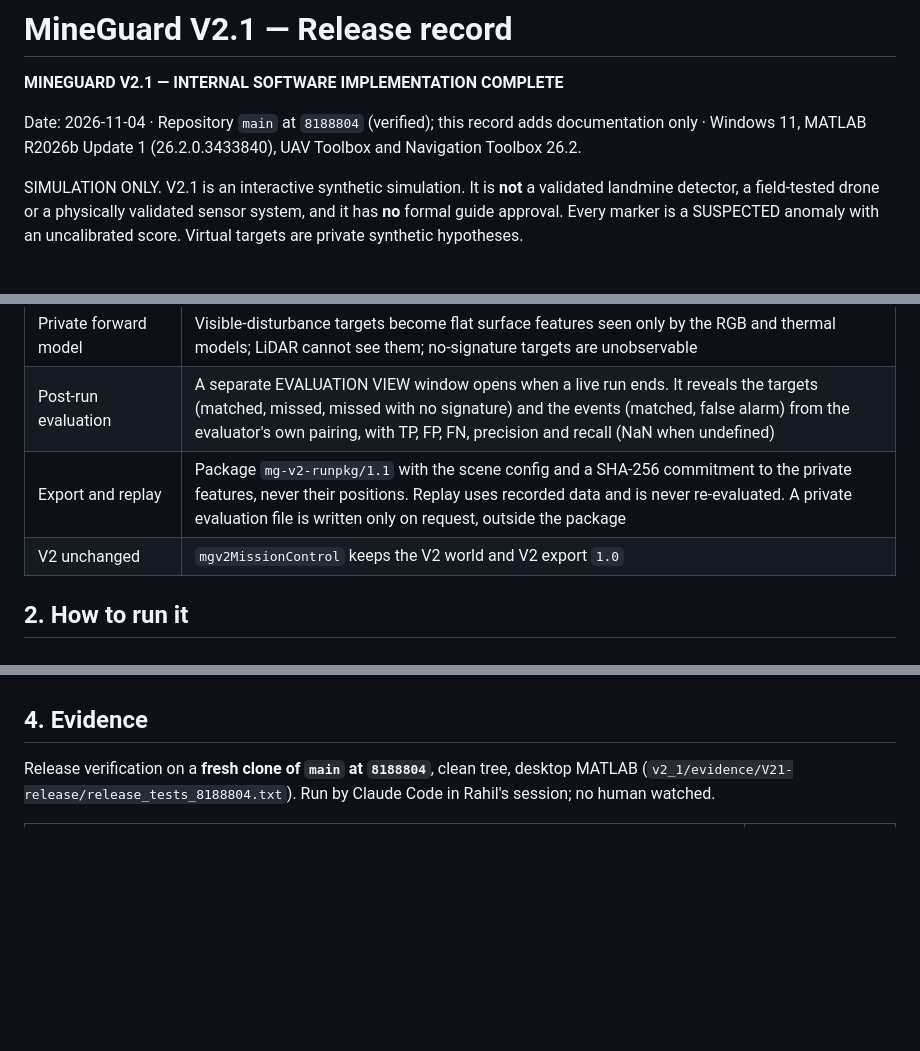
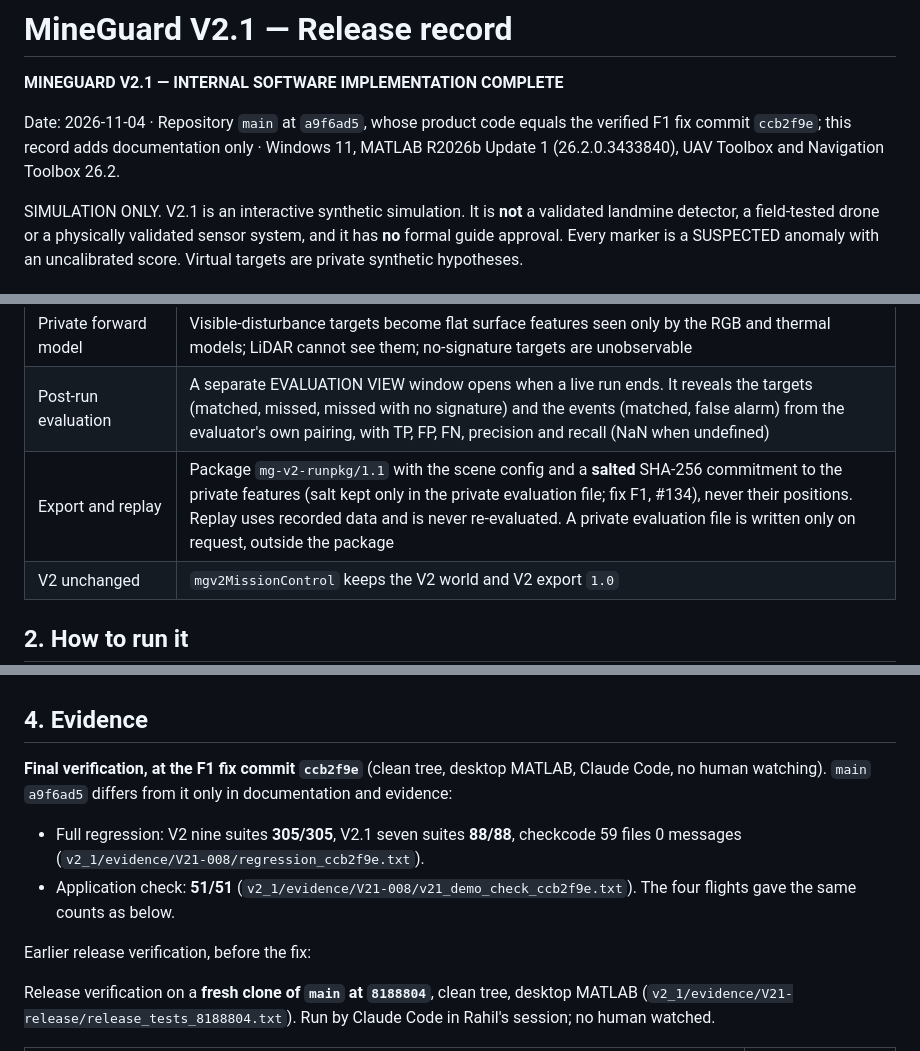
Before and after one commit to MdShabazS/MineGuard-MATLAB, a Markdown page: v2_1/docs/V21_RELEASE.md, 3 parts joined by grey strips. Rendered like a GitHub page; blank space fills up the shorter version.

Commit message:
V2.1 release record: final main a9f6ad5, F1 fix #134 verified at ccb2f9e (393/393, app 51/51)
Co-Authored-By: Claude Opus 5.5 <noreply@anthropic.com>

```diff
--- a/v2_1/docs/V21_RELEASE.md
+++ b/v2_1/docs/V21_RELEASE.md
@@ -2,7 +2,7 @@
 
 **MINEGUARD V2.1 — INTERNAL SOFTWARE IMPLEMENTATION COMPLETE**
 
-Date: 2026-11-04 · Repository `main` at `8188804` (verified); this record adds documentation only · Windows 11, MATLAB R2026b Update 1 (26.2.0.3433840), UAV Toolbox and Navigation Toolbox 26.2.
+Date: 2026-11-04 · Repository `main` at `a9f6ad5`, whose product code equals the verified F1 fix commit `ccb2f9e`; this record adds documentation only · Windows 11, MATLAB R2026b Update 1 (26.2.0.3433840), UAV Toolbox and Navigation Toolbox 26.2.
 
 SIMULATION ONLY. V2.1 is an interactive synthetic simulation. It is **not** a validated landmine detector, a field-tested drone or a physically validated sensor system, and it has **no** formal guide approval. Every marker is a SUSPECTED anomaly with an uncalibrated score. Virtual targets are private synthetic hypotheses.
 
@@ -18,7 +18,7 @@ SIMULATION ONLY. V2.1 is an interactive synthetic simulation. It is **not** a va
 | Lock and blind flight | LOCK & START removes every marker; the flight runs in the original V2 dashboard with the chosen world and grid |
 | Private forward model | Visible-disturbance targets become flat surface features seen only by the RGB and thermal models; LiDAR cannot see them; no-signature targets are unobservable |
 | Post-run evaluation | A separate EVALUATION VIEW window opens when a live run ends. It reveals the targets (matched, missed, missed with no signature) and the events (matched, false alarm) from the evaluator's own pairing, with TP, FP, FN, precision and recall (NaN when undefined) |
-| Export and replay | Package `mg-v2-runpkg/1.1` with the scene config and a SHA-256 commitment to the private features, never their positions. Replay uses recorded data and is never re-evaluated. A private evaluation file is written only on request, outside the package |
+| Export and replay | Package `mg-v2-runpkg/1.1` with the scene config and a **salted** SHA-256 commitment to the private features (salt kept only in the private evaluation file; fix F1, #134), never their positions. Replay uses recorded data and is never re-evaluated. A private evaluation file is written only on request, outside the package |
 | V2 unchanged | `mgv2MissionControl` keeps the V2 world and V2 export `1.0` |
 
 ## 2. How to run it
@@ -47,6 +47,12 @@ Keep the MATLAB window in front: Windows slows background MATLAB.
 - **Firewall:** the live view, evidence context and operator package all pass `mgv21.scenario.assertPublic`, and no text file in a package contains a target coordinate. These are tested.
 
 ## 4. Evidence
+
+**Final verification, at the F1 fix commit `ccb2f9e`** (clean tree, desktop MATLAB, Claude Code, no human watching). `main` `a9f6ad5` differs from it only in documentation and evidence:
+- Full regression: V2 nine suites **305/305**, V2.1 seven suites **88/88**, checkcode 59 files 0 messages (`v2_1/evidence/V21-008/regression_ccb2f9e.txt`).
+- Application check: **51/51** (`v2_1/evidence/V21-008/v21_demo_check_ccb2f9e.txt`). The four flights gave the same counts as below.
+
+Earlier release verification, before the fix:
 
 Release verification on a **fresh clone of `main` at `8188804`**, clean tree, desktop MATLAB (`v2_1/evidence/V21-release/release_tests_8188804.txt`). Run by Claude Code in Rahil's session; no human watched.
 
```
Also changed, not shown: other parts of v2_1/docs/V21_RELEASE.md (+2 -0 lines).
